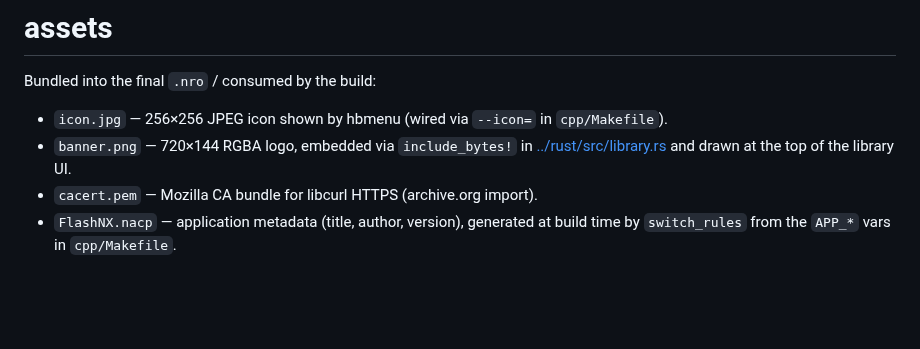
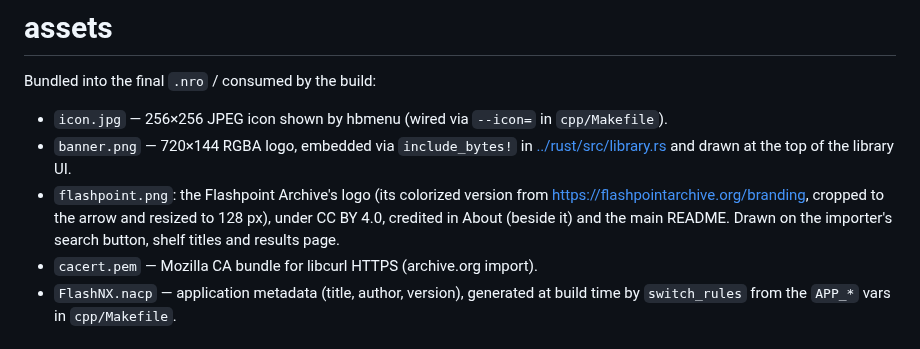
Before and after one commit to Jonathan8520/FlashNX, a Markdown page: assets/README.md, the part around the change. Rendered like a GitHub page; blank space fills up the shorter version.

```diff
--- a/assets/README.md
+++ b/assets/README.md
@@ -5,6 +5,10 @@ Bundled into the final `.nro` / consumed by the build:
 - `icon.jpg` — 256×256 JPEG icon shown by hbmenu (wired via `--icon=` in `cpp/Makefile`).
 - `banner.png` — 720×144 RGBA logo, embedded via `include_bytes!` in
   [../rust/src/library.rs](../rust/src/library.rs) and drawn at the top of the library UI.
+- `flashpoint.png`: the Flashpoint Archive's logo (its colorized version from
+  <https://flashpointarchive.org/branding>, cropped to the arrow and resized to
+  128 px), under CC BY 4.0, credited in About (beside it) and the main README. Drawn on the
+  importer's search button, shelf titles and results page.
 - `cacert.pem` — Mozilla CA bundle for libcurl HTTPS (archive.org import).
 - `FlashNX.nacp` — application metadata (title, author, version), generated at
   build time by `switch_rules` from the `APP_*` vars in `cpp/Makefile`.
```
Also changed, not shown: CHANGELOG.md (+1 -0 lines), README.md (+1 -1 lines), assets/flashpoint.png (added), 7 other files.
